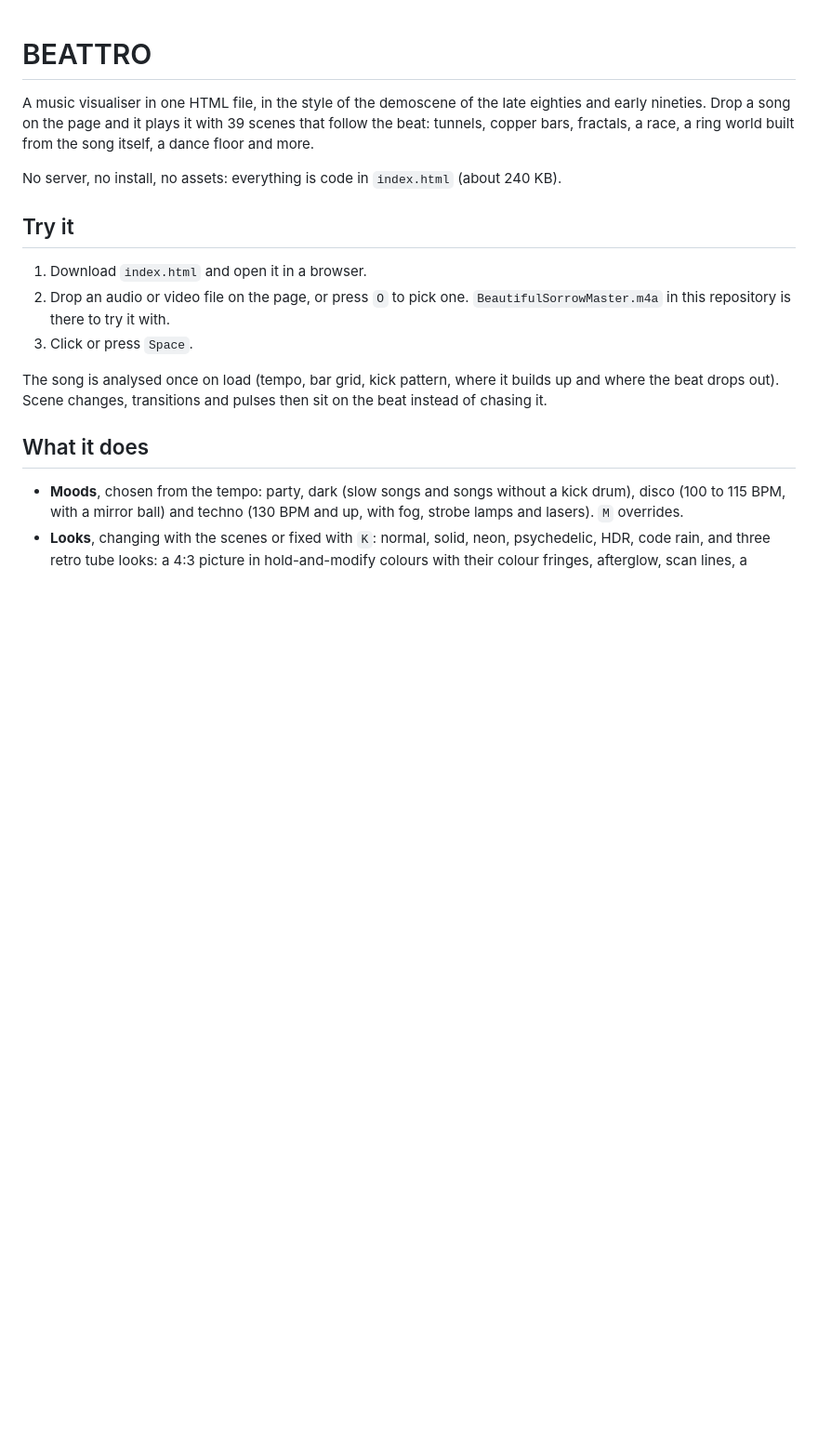
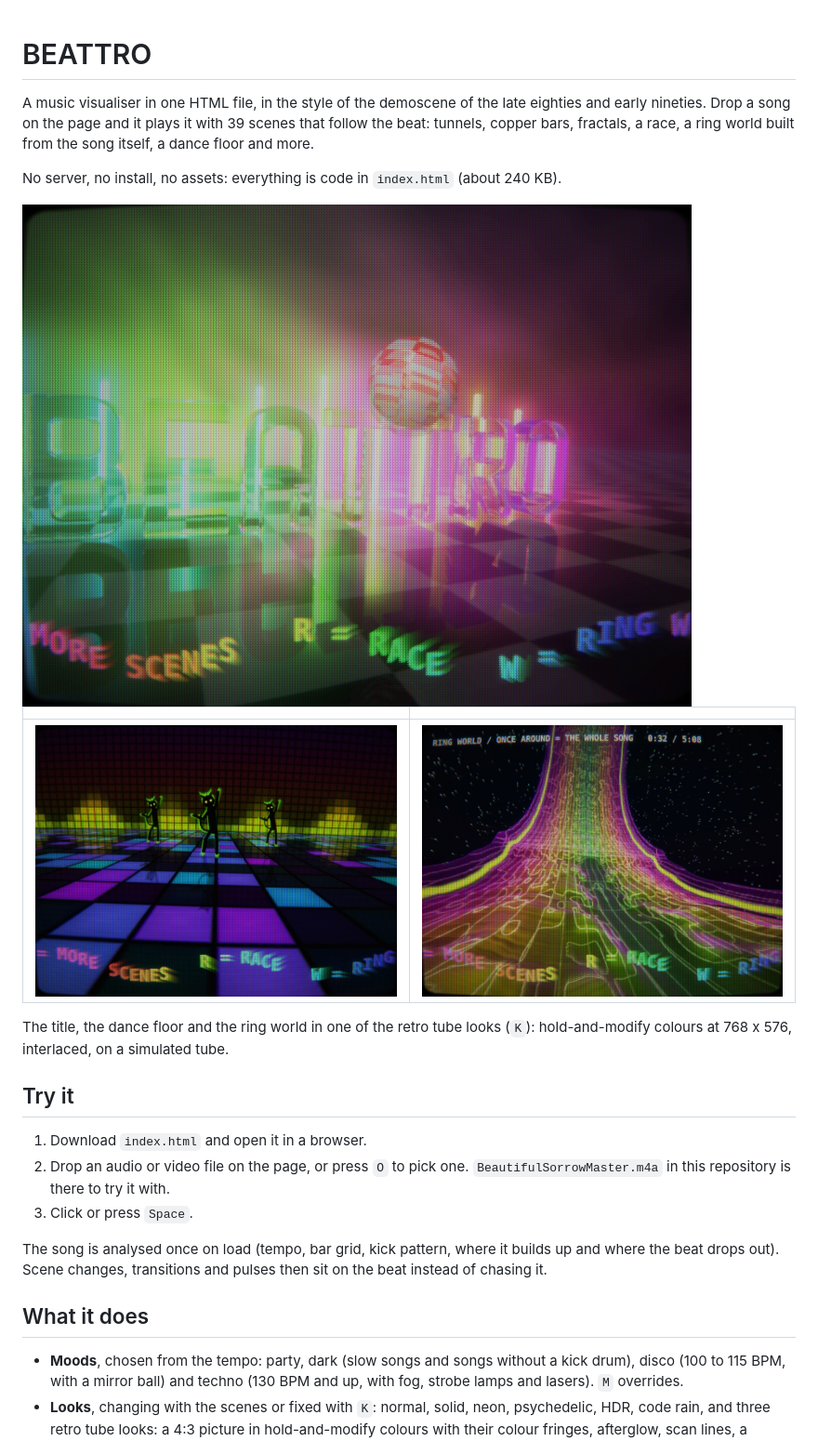
Before and after one commit to hanebambel/beattro, a Markdown page: README.md, the part around the change. Shown at 93% size. Rendered like a GitHub page; pictures changed too: screenshots/dance-floor.jpg (added), screenshots/ring-world.jpg (added), screenshots/title.jpg (added); blank space fills up the shorter version.

Commit message:
Screenshots in the README
Co-Authored-By: Claude Fable 5.2 <noreply@anthropic.com>

```diff
--- a/README.md
+++ b/README.md
@@ -7,6 +7,15 @@ world built from the song itself, a dance floor and more.
 
 No server, no install, no assets: everything is code in `index.html`
 (about 240 KB).
+
+<img src="screenshots/title.jpg" width="720" alt="The title scene in the retro tube look">
+
+| | |
+|---|---|
+| <img src="screenshots/dance-floor.jpg" alt="Dance floor scene"> | <img src="screenshots/ring-world.jpg" alt="Ring world scene"> |
+
+The title, the dance floor and the ring world in one of the retro tube looks
+(`K`): hold-and-modify colours at 768 x 576, interlaced, on a simulated tube.
 
 ## Try it
 
```
